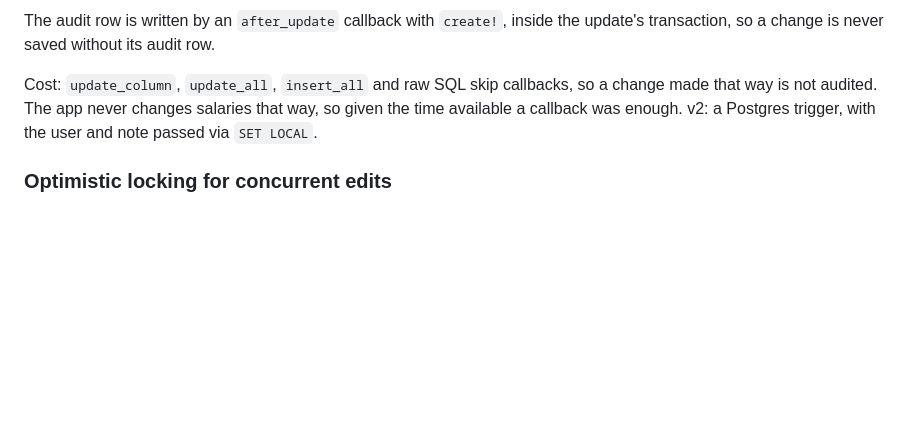
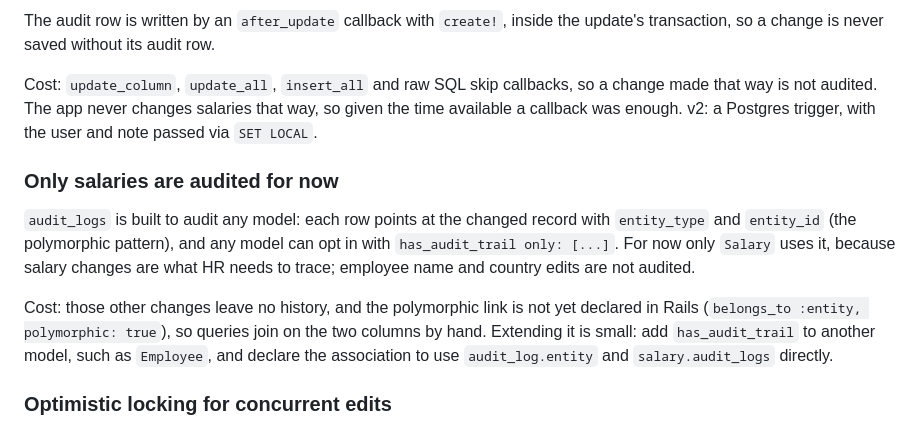
Before and after one commit to Moin-A/salary-manager-acme, a Markdown page: docs/tradeoffs.md, the part around the change. Drawn GitHub-style; blank space fills up the shorter version.

Commit message:
docs: note that only salaries are audited for now [Docs]
audit_logs follows the polymorphic pattern and any model can opt in
with has_audit_trail; only Salary does today. Notes the cost and how
small extending it to other models would be.

Co-Authored-By: Claude Opus 5.5 <noreply@anthropic.com>

```diff
--- a/docs/tradeoffs.md
+++ b/docs/tradeoffs.md
@@ -27,6 +27,12 @@ The audit row is written by an `after_update` callback with `create!`, inside th
 
 Cost: `update_column`, `update_all`, `insert_all` and raw SQL skip callbacks, so a change made that way is not audited. The app never changes salaries that way, so given the time available a callback was enough. v2: a Postgres trigger, with the user and note passed via `SET LOCAL`.
 
+### Only salaries are audited for now
+
+`audit_logs` is built to audit any model: each row points at the changed record with `entity_type` and `entity_id` (the polymorphic pattern), and any model can opt in with `has_audit_trail only: [...]`. For now only `Salary` uses it, because salary changes are what HR needs to trace; employee name and country edits are not audited.
+
+Cost: those other changes leave no history, and the polymorphic link is not yet declared in Rails (`belongs_to :entity, polymorphic: true`), so queries join on the two columns by hand. Extending it is small: add `has_audit_trail` to another model, such as `Employee`, and declare the association to use `audit_log.entity` and `salary.audit_logs` directly.
+
 ### Optimistic locking for concurrent edits
 
 A salary update must send the `lock_version` it read; if someone saved in between, the update returns 409 and the UI offers a reload.
```
